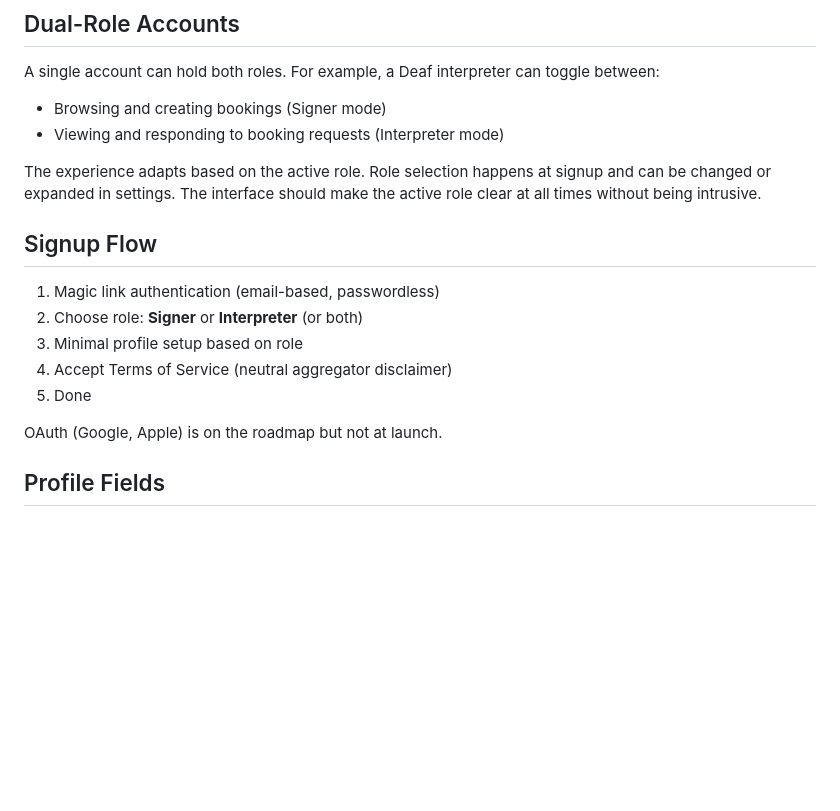
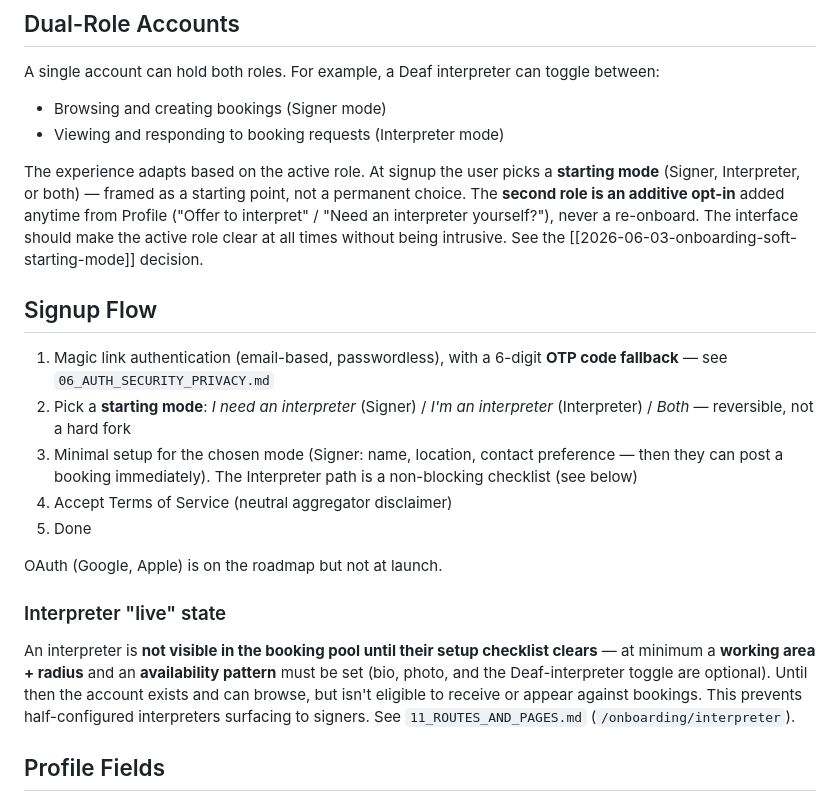
Before and after one commit to ravivasavan/wavetap, a Markdown page: 02_USER_ROLES_AND_PROFILES.md, the part around the change. Drawn GitHub-style; blank space fills up the shorter version.

```diff
--- a/02_USER_ROLES_AND_PROFILES.md
+++ b/02_USER_ROLES_AND_PROFILES.md
@@ -16,17 +16,21 @@ A single account can hold both roles. For example, a Deaf interpreter can toggle
 - Browsing and creating bookings (Signer mode)
 - Viewing and responding to booking requests (Interpreter mode)
 
-The experience adapts based on the active role. Role selection happens at signup and can be changed or expanded in settings. The interface should make the active role clear at all times without being intrusive.
+The experience adapts based on the active role. At signup the user picks a **starting mode** (Signer, Interpreter, or both) — framed as a starting point, not a permanent choice. The **second role is an additive opt-in** added anytime from Profile ("Offer to interpret" / "Need an interpreter yourself?"), never a re-onboard. The interface should make the active role clear at all times without being intrusive. See the [[2026-06-03-onboarding-soft-starting-mode]] decision.
 
 ## Signup Flow
 
-1. Magic link authentication (email-based, passwordless)
-2. Choose role: **Signer** or **Interpreter** (or both)
-3. Minimal profile setup based on role
+1. Magic link authentication (email-based, passwordless), with a 6-digit **OTP code fallback** — see `06_AUTH_SECURITY_PRIVACY.md`
+2. Pick a **starting mode**: *I need an interpreter* (Signer) / *I'm an interpreter* (Interpreter) / *Both* — reversible, not a hard fork
+3. Minimal setup for the chosen mode (Signer: name, location, contact preference — then they can post a booking immediately). The Interpreter path is a non-blocking checklist (see below)
 4. Accept Terms of Service (neutral aggregator disclaimer)
 5. Done
 
 OAuth (Google, Apple) is on the roadmap but not at launch.
+
+### Interpreter "live" state
+
+An interpreter is **not visible in the booking pool until their setup checklist clears** — at minimum a **working area + radius** and an **availability pattern** must be set (bio, photo, and the Deaf-interpreter toggle are optional). Until then the account exists and can browse, but isn't eligible to receive or appear against bookings. This prevents half-configured interpreters surfacing to signers. See `11_ROUTES_AND_PAGES.md` (`/onboarding/interpreter`).
 
 ## Profile Fields
 
```
Also changed, not shown: 06_AUTH_SECURITY_PRIVACY.md (+10 -0 lines), 11_ROUTES_AND_PAGES.md (+12 -6 lines).
